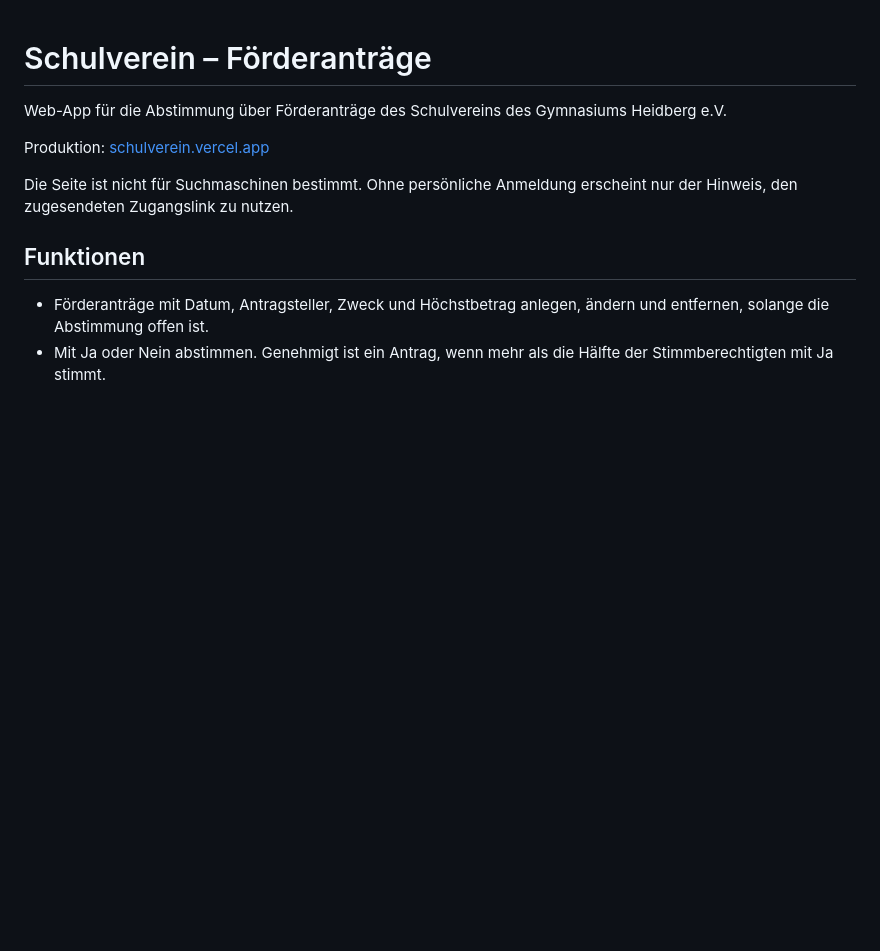
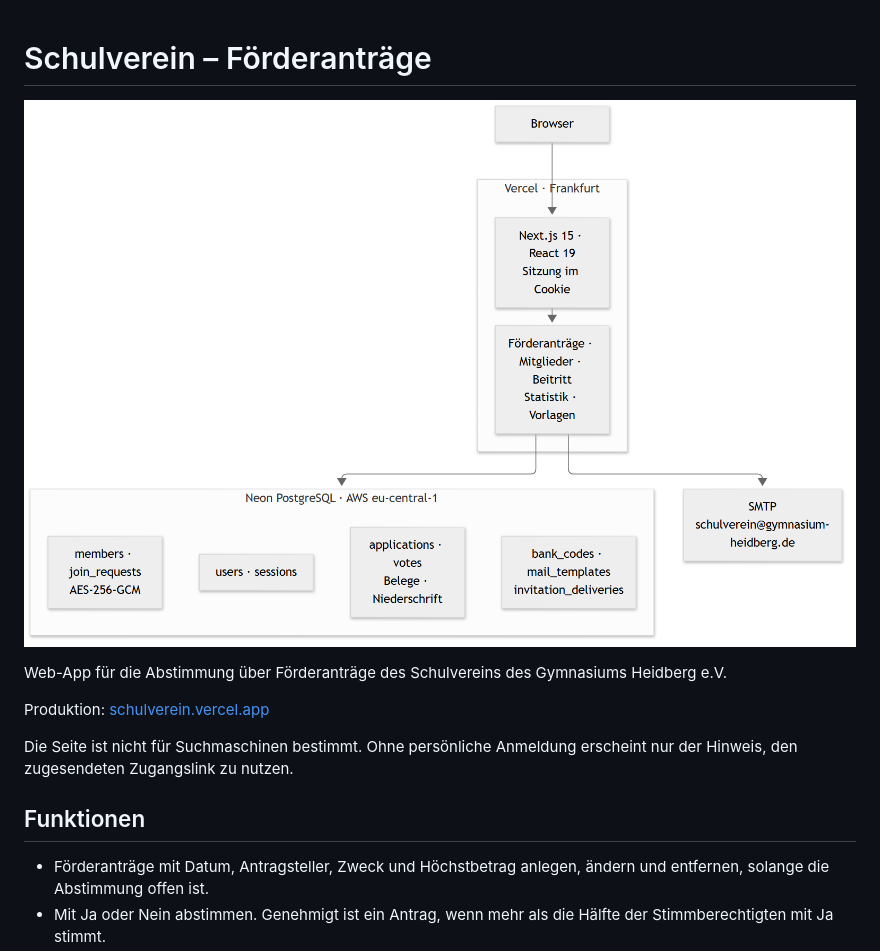
Before and after one commit to mariomuja/schulverein, a Markdown page: README.md, the part around the change. Drawn GitHub-style; pictures changed too: docs/architektur.png (added); blank space fills up the shorter version.

Commit message:
Das Architekturdiagramm mit Neon steht am Anfang der README.
Co-authored-by: Cursor <cursoragent@cursor.com>

```diff
--- a/README.md
+++ b/README.md
@@ -1,4 +1,6 @@
 # Schulverein – Förderanträge
+
+![Architektur: Browser, Vercel, Neon PostgreSQL und SMTP](docs/architektur.png)
 
 Web-App für die Abstimmung über Förderanträge des Schulvereins des Gymnasiums Heidberg e.V.
 
```
Also changed, not shown: 1 other file.
